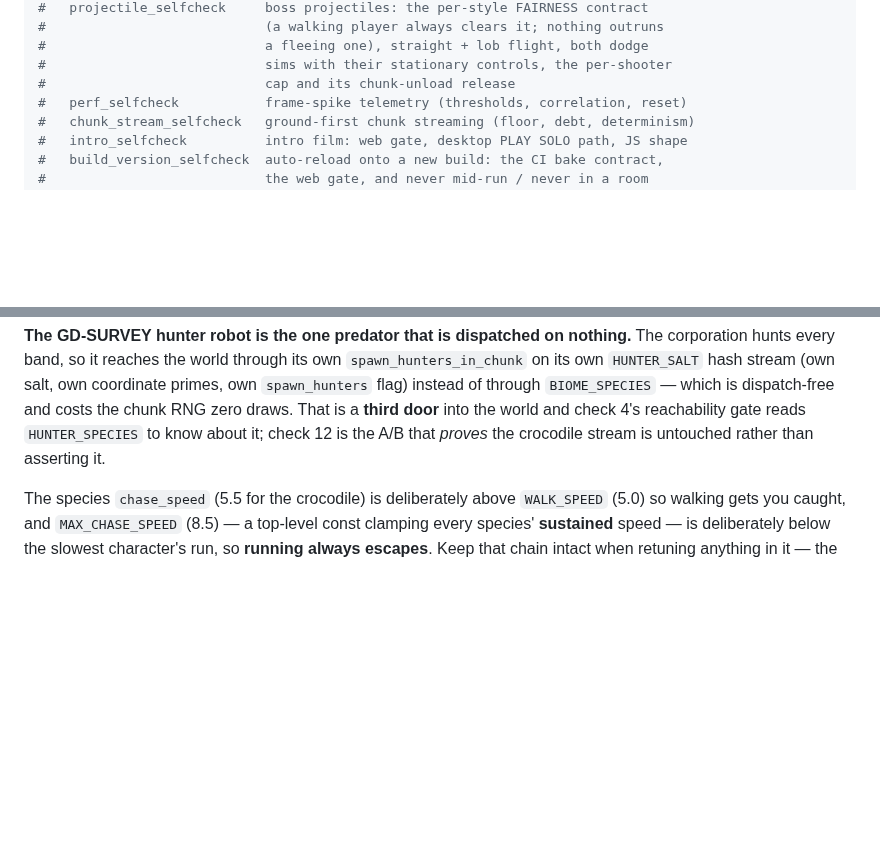
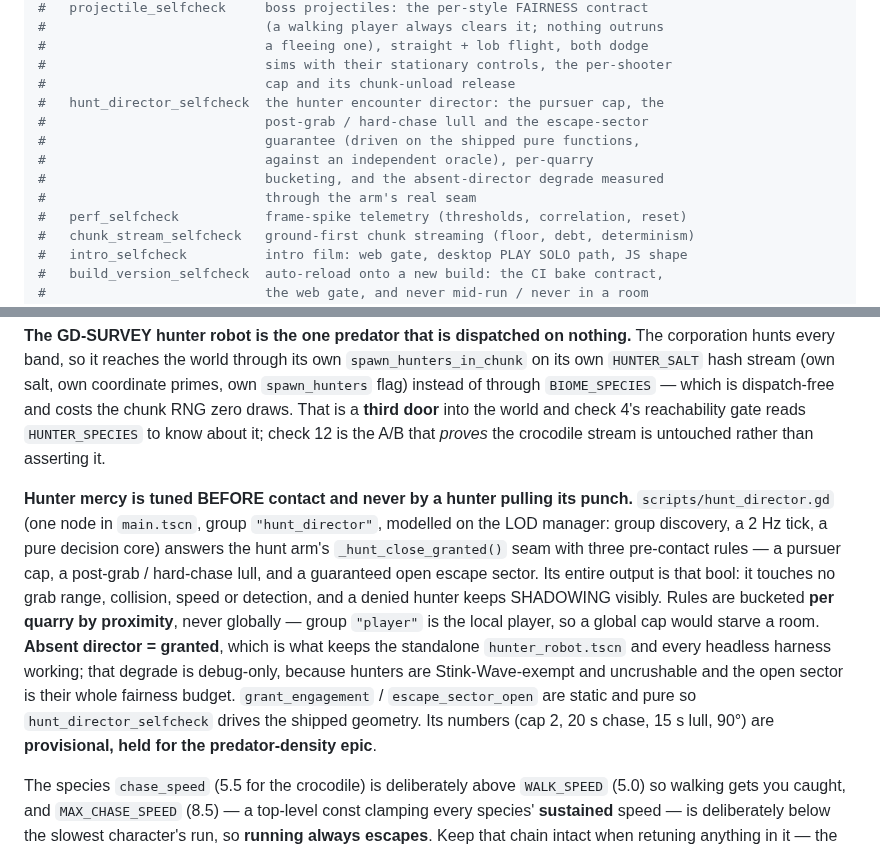
Before and after one commit to korjavin/godot-test1, a Markdown page: CLAUDE.md, 2 parts joined by grey strips. Rendered like a GitHub page; blank space fills up the shorter version.

Commit message:
docs: map the hunter encounter director and its self-check

```diff
--- a/CLAUDE.md
+++ b/CLAUDE.md
@@ -51,6 +51,12 @@ mkdir -p build/web && godot --headless --export-release "Web" build/web/index.ht
 #                            a fleeing one), straight + lob flight, both dodge
 #                            sims with their stationary controls, the per-shooter
 #                            cap and its chunk-unload release
+#   hunt_director_selfcheck  the hunter encounter director: the pursuer cap, the
+#                            post-grab / hard-chase lull and the escape-sector
+#                            guarantee (driven on the shipped pure functions,
+#                            against an independent oracle), per-quarry
+#                            bucketing, and the absent-director degrade measured
+#                            through the arm's real seam
 #   perf_selfcheck           frame-spike telemetry (thresholds, correlation, reset)
 #   chunk_stream_selfcheck   ground-first chunk streaming (floor, debt, determinism)
 #   intro_selfcheck          intro film: web gate, desktop PLAY SOLO path, JS shape
@@ -292,6 +298,20 @@ primes, own `spawn_hunters` flag) instead of through `BIOME_SPECIES` — which i
 dispatch-free and costs the chunk RNG zero draws. That is a **third door** into the
 world and check 4's reachability gate reads `HUNTER_SPECIES` to know about it; check 12
 is the A/B that *proves* the crocodile stream is untouched rather than asserting it.
+
+**Hunter mercy is tuned BEFORE contact and never by a hunter pulling its punch.**
+`scripts/hunt_director.gd` (one node in `main.tscn`, group `"hunt_director"`, modelled on
+the LOD manager: group discovery, a 2 Hz tick, a pure decision core) answers the hunt arm's
+`_hunt_close_granted()` seam with three pre-contact rules — a pursuer cap, a post-grab /
+hard-chase lull, and a guaranteed open escape sector. Its entire output is that bool: it
+touches no grab range, collision, speed or detection, and a denied hunter keeps SHADOWING
+visibly. Rules are bucketed **per quarry by proximity**, never globally — group `"player"`
+is the local player, so a global cap would starve a room. **Absent director = granted**,
+which is what keeps the standalone `hunter_robot.tscn` and every headless harness working;
+that degrade is debug-only, because hunters are Stink-Wave-exempt and uncrushable and the
+open sector is their whole fairness budget. `grant_engagement` / `escape_sector_open` are
+static and pure so `hunt_director_selfcheck` drives the shipped geometry. Its numbers (cap
+2, 20 s chase, 15 s lull, 90°) are **provisional, held for the predator-density epic**.
 
 The species `chase_speed` (5.5 for the crocodile) is deliberately above `WALK_SPEED` (5.0)
 so walking gets you caught, and `MAX_CHASE_SPEED` (8.5) — a top-level const clamping every
```
